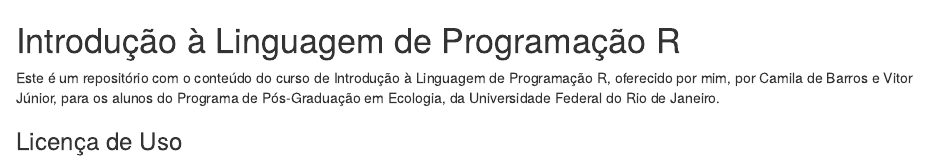
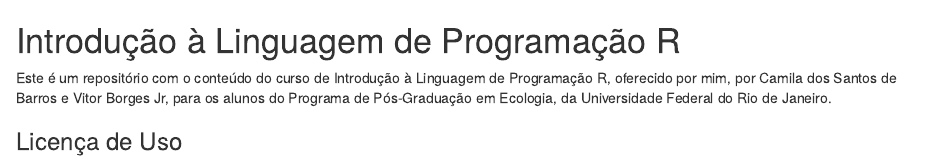
Before and after one commit to nacmarino/introducaoR, an R Markdown document (README.Rmd): the page in a window 1100 px wide, from its top. Rendered offline with R 4.5, knitr and Pandoc, with nearby package versions.

Commit message:
updated README

```diff
--- a/README.Rmd
+++ b/README.Rmd
@@ -1,6 +1,6 @@
 # Introdução à Linguagem de Programação R
 
-Este é um repositório com o conteúdo do curso de Introdução à Linguagem de Programação R, oferecido por mim, por Camila de Barros e Vitor Júnior, para os alunos do Programa de Pós-Graduação em Ecologia, da Universidade Federal do Rio de Janeiro.
+Este é um repositório com o conteúdo do curso de Introdução à Linguagem de Programação R, oferecido por mim, por Camila dos Santos de Barros e Vitor Borges Jr, para os alunos do Programa de Pós-Graduação em Ecologia, da Universidade Federal do Rio de Janeiro.
 
 ### Licença de Uso
 
```
